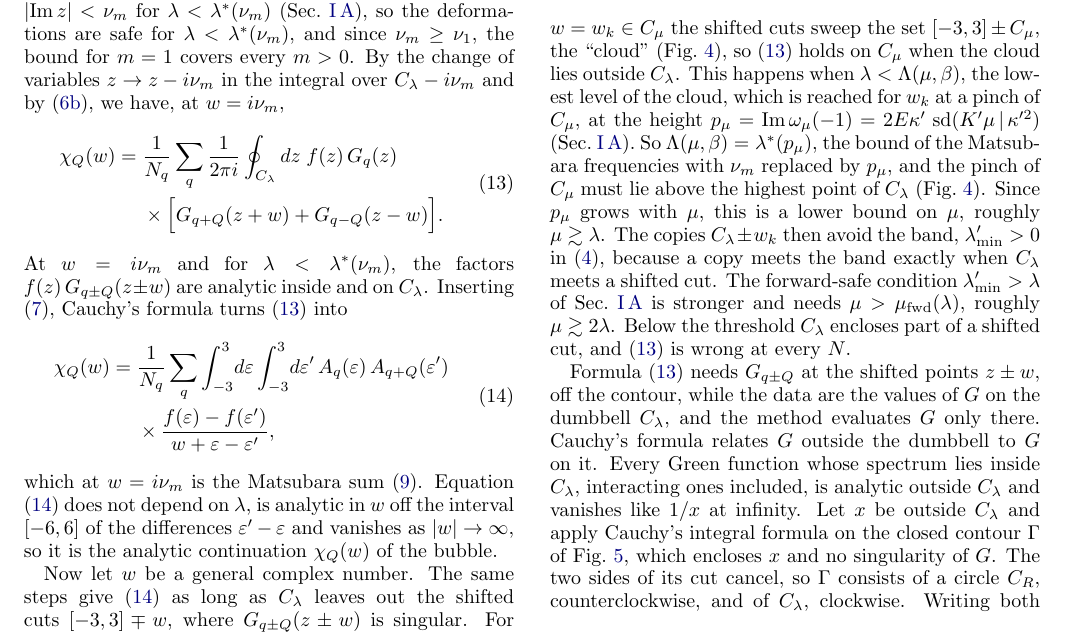
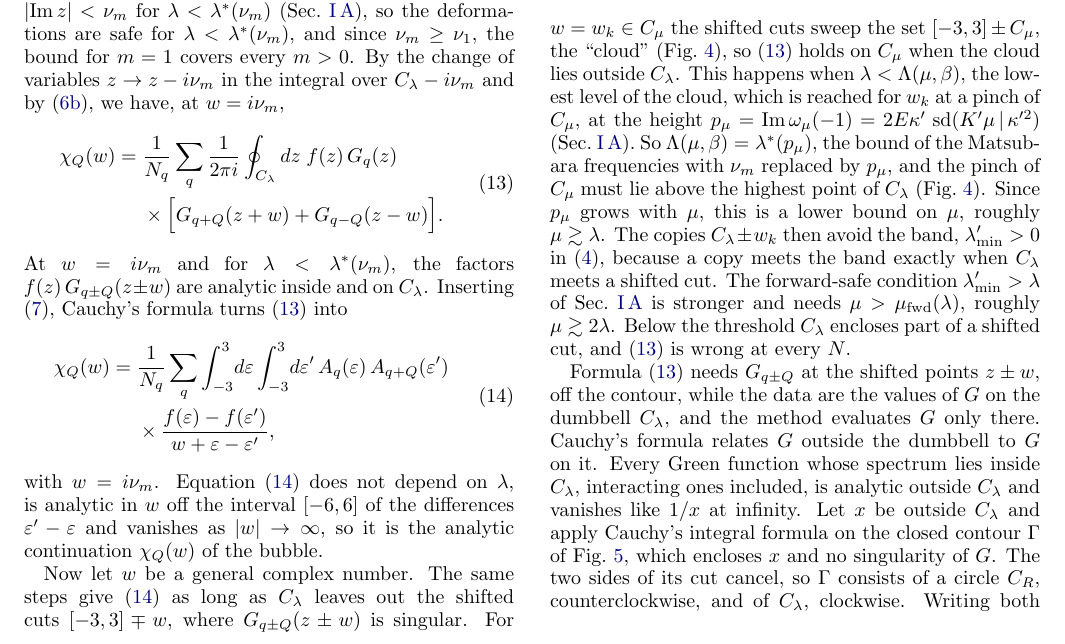
Before and after one commit to aleeschessari/markus_dumbbell_public, a LaTeX paper (ale_idea/bubble_tn_method.tex): part of page 4 of 14, cut so that both start at the same text. Compiled offline with pdfLaTeX.

Commit message:
II B: (14) 'with w = i nu_m'

```diff
--- a/ale_idea/bubble_tn_method.tex
+++ b/ale_idea/bubble_tn_method.tex
@@ -199,7 +199,7 @@ At $w=i\nu_m$ and for $\lambda<\lambda^*(\nu_m)$, the factors $f(z)\,G_{q\pm Q}(
   \end{aligned}
   \label{eq:spectral}
 \end{equation}
-which at $w=i\nu_m$ is the Matsubara sum \eqref{eq:bubble_def}. Equation \eqref{eq:spectral} does not depend on $\lambda$, is analytic in $w$ off the interval $[-6,6]$ of the differences $\varepsilon'-\varepsilon$ and vanishes as $\lvert w\rvert\to\infty$, so it is the analytic continuation $\chi_Q(w)$ of the bubble.
+with $w=i\nu_m$. Equation \eqref{eq:spectral} does not depend on $\lambda$, is analytic in $w$ off the interval $[-6,6]$ of the differences $\varepsilon'-\varepsilon$ and vanishes as $\lvert w\rvert\to\infty$, so it is the analytic continuation $\chi_Q(w)$ of the bubble.
 
 \begin{figure}[t]
   \centering
```
Also changed, not shown: ale_idea/bubble_tn_method.pdf.
